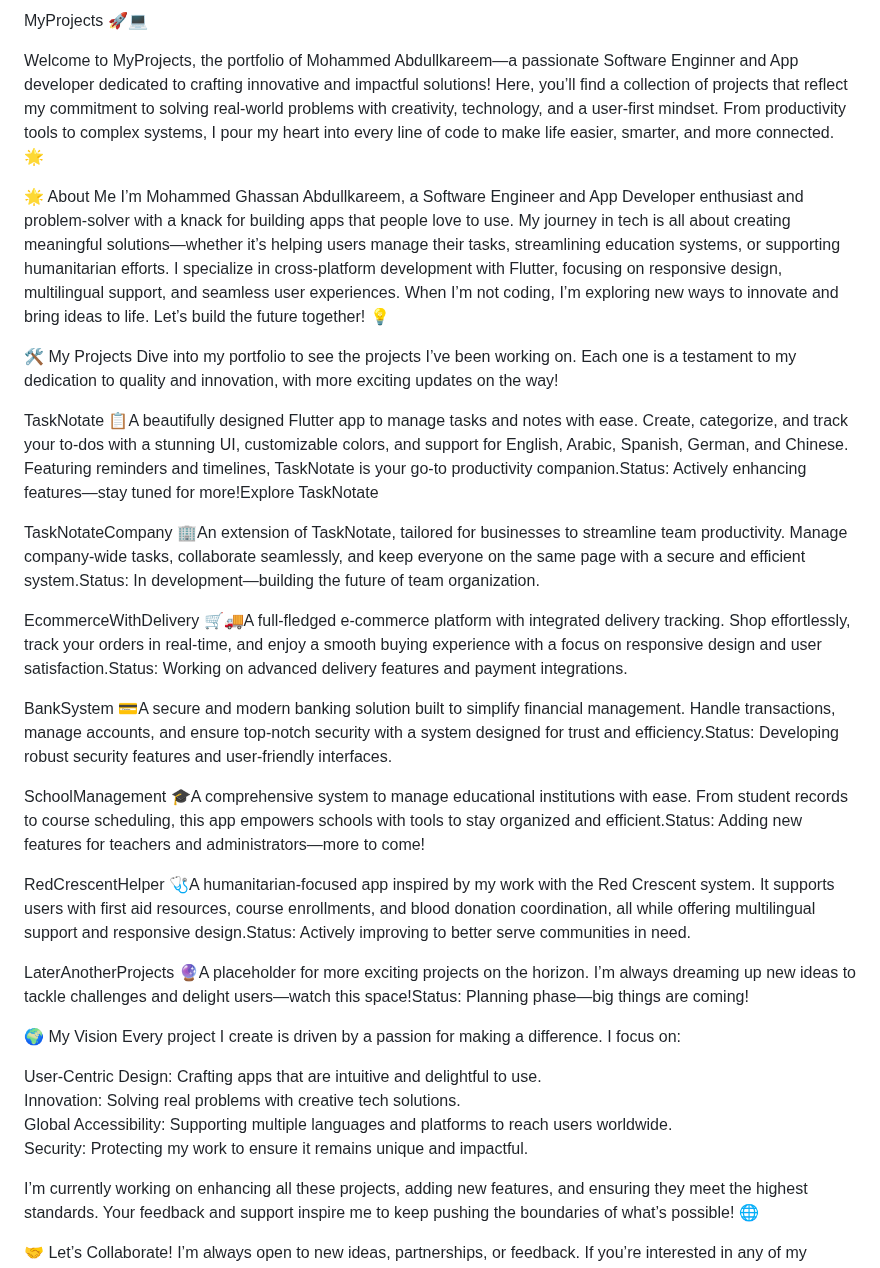
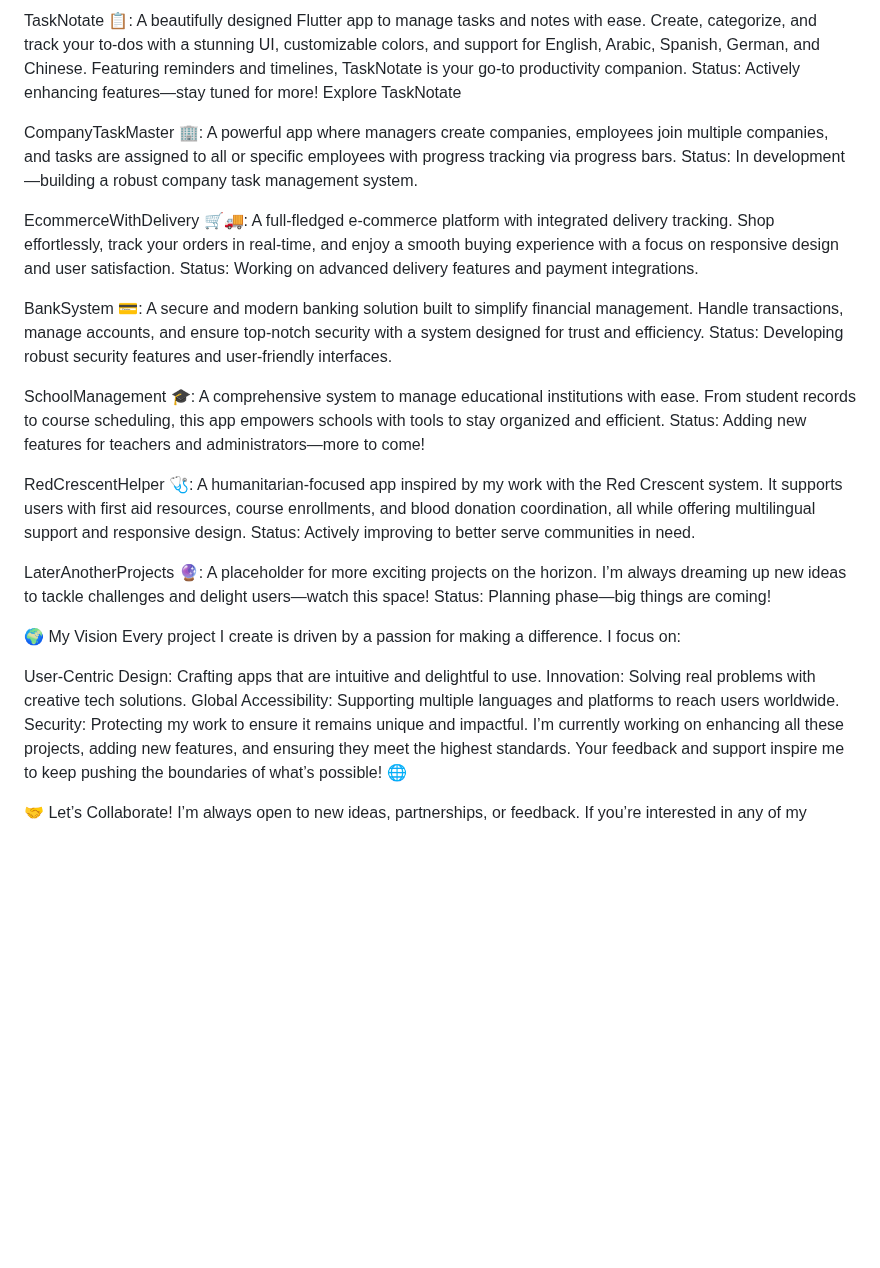
Before and after one commit to MegoABKM/MegoABKM, a Markdown page: README.md, the part around the change. Drawn GitHub-style; blank space fills up the shorter version.

```diff
--- a/README.md
+++ b/README.md
@@ -1,28 +1,16 @@
-MyProjects 🚀💻
+TaskNotate 📋: A beautifully designed Flutter app to manage tasks and notes with ease. Create, categorize, and track your to-dos with a stunning UI, customizable colors, and support for English, Arabic, Spanish, German, and Chinese. Featuring reminders and timelines, TaskNotate is your go-to productivity companion. Status: Actively enhancing features—stay tuned for more! Explore TaskNotate
 
-Welcome to MyProjects, the portfolio of Mohammed Abdullkareem—a passionate Software Enginner and App developer dedicated to crafting innovative and impactful solutions! Here, you’ll find a collection of projects that reflect my commitment to solving real-world problems with creativity, technology, and a user-first mindset. From productivity tools to complex systems, I pour my heart into every line of code to make life easier, smarter, and more connected. 🌟
+CompanyTaskMaster 🏢: A powerful app where managers create companies, employees join multiple companies, and tasks are assigned to all or specific employees with progress tracking via progress bars. Status: In development—building a robust company task management system.
 
-🌟 About Me
-I’m Mohammed Ghassan Abdullkareem, a Software Engineer and App Developer enthusiast and problem-solver with a knack for building apps that people love to use. My journey in tech is all about creating meaningful solutions—whether it’s helping users manage their tasks, streamlining education systems, or supporting humanitarian efforts. I specialize in cross-platform development with Flutter, focusing on responsive design, multilingual support, and seamless user experiences. When I’m not coding, I’m exploring new ways to innovate and bring ideas to life. Let’s build the future together! 💡
+EcommerceWithDelivery 🛒🚚: A full-fledged e-commerce platform with integrated delivery tracking. Shop effortlessly, track your orders in real-time, and enjoy a smooth buying experience with a focus on responsive design and user satisfaction. Status: Working on advanced delivery features and payment integrations.
 
-🛠️ My Projects
-Dive into my portfolio to see the projects I’ve been working on. Each one is a testament to my dedication to quality and innovation, with more exciting updates on the way!
+BankSystem 💳: A secure and modern banking solution built to simplify financial management. Handle transactions, manage accounts, and ensure top-notch security with a system designed for trust and efficiency. Status: Developing robust security features and user-friendly interfaces.
 
-TaskNotate 📋A beautifully designed Flutter app to manage tasks and notes with ease. Create, categorize, and track your to-dos with a stunning UI, customizable colors, and support for English, Arabic, Spanish, German, and Chinese. Featuring reminders and timelines, TaskNotate is your go-to productivity companion.Status: Actively enhancing features—stay tuned for more!Explore TaskNotate
+SchoolManagement 🎓: A comprehensive system to manage educational institutions with ease. From student records to course scheduling, this app empowers schools with tools to stay organized and efficient. Status: Adding new features for teachers and administrators—more to come!
 
-TaskNotateCompany 🏢An extension of TaskNotate, tailored for businesses to streamline team productivity. Manage company-wide tasks, collaborate seamlessly, and keep everyone on the same page with a secure and efficient system.Status: In development—building the future of team organization.
+RedCrescentHelper 🩺: A humanitarian-focused app inspired by my work with the Red Crescent system. It supports users with first aid resources, course enrollments, and blood donation coordination, all while offering multilingual support and responsive design. Status: Actively improving to better serve communities in need.
 
-EcommerceWithDelivery 🛒🚚A full-fledged e-commerce platform with integrated delivery tracking. Shop effortlessly, track your orders in real-time, and enjoy a smooth buying experience with a focus on responsive design and user satisfaction.Status: Working on advanced delivery features and payment integrations.
-
-BankSystem 💳A secure and modern banking solution built to simplify financial management. Handle transactions, manage accounts, and ensure top-notch security with a system designed for trust and efficiency.Status: Developing robust security features and user-friendly interfaces.
-
-SchoolManagement 🎓A comprehensive system to manage educational institutions with ease. From student records to course scheduling, this app empowers schools with tools to stay organized and efficient.Status: Adding new features for teachers and administrators—more to come!
-
-RedCrescentHelper 🩺A humanitarian-focused app inspired by my work with the Red Crescent system. It supports users with first aid resources, course enrollments, and blood donation coordination, all while offering multilingual support and responsive design.Status: Actively improving to better serve communities in need.
-
-LaterAnotherProjects 🔮A placeholder for more exciting projects on the horizon. I’m always dreaming up new ideas to tackle challenges and delight users—watch this space!Status: Planning phase—big things are coming!
-
-
+LaterAnotherProjects 🔮: A placeholder for more exciting projects on the horizon. I’m always dreaming up new ideas to tackle challenges and delight users—watch this space! Status: Planning phase—big things are coming!
 
 🌍 My Vision
 Every project I create is driven by a passion for making a difference. I focus on:
@@ -31,7 +19,6 @@ User-Centric Design: Crafting apps that are intuitive and delightful to use.
 Innovation: Solving real problems with creative tech solutions.
 Global Accessibility: Supporting multiple languages and platforms to reach users worldwide.
 Security: Protecting my work to ensure it remains unique and impactful.
-
 I’m currently working on enhancing all these projects, adding new features, and ensuring they meet the highest standards. Your feedback and support inspire me to keep pushing the boundaries of what’s possible! 🌐
 
 🤝 Let’s Collaborate!
```
